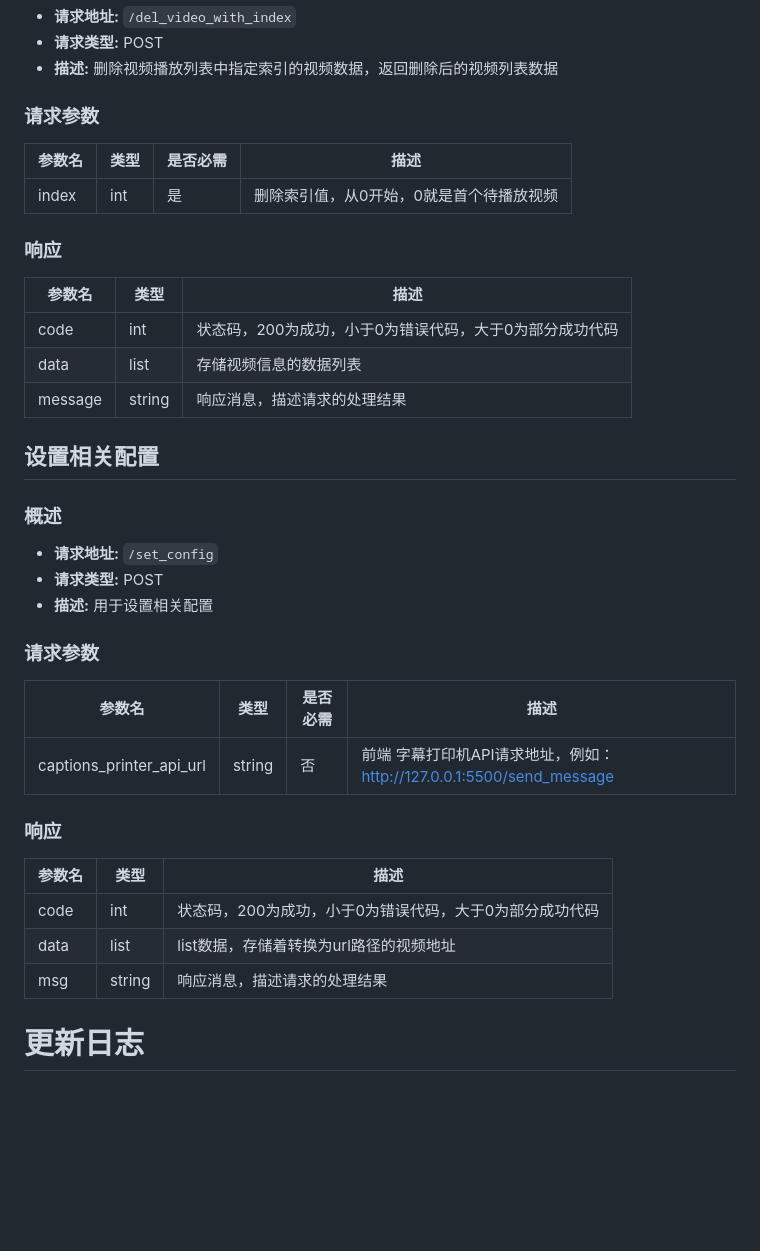
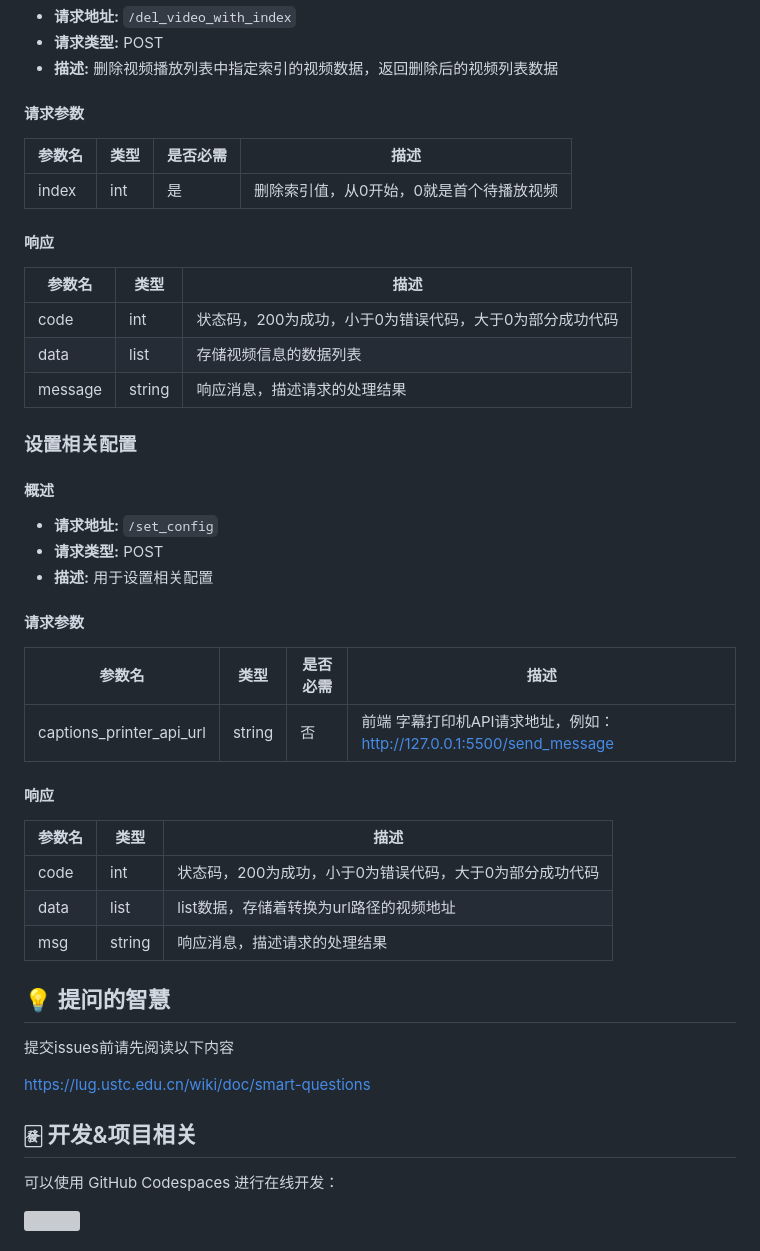
Before and after one commit to Ikaros-521/digital_human_video_player, a Markdown page: README.md, the part around the change printed below. Drawn GitHub-style; blank space fills up the shorter version; grey boxes are pictures that could not be loaded.

```diff
--- a/README.md
+++ b/README.md
@@ -127,13 +149,13 @@ python：3.10.10
 - **请求类型:** POST
 - **描述:** 删除视频播放列表中指定索引的视频数据，返回删除后的视频列表数据
 
-### 请求参数
+#### 请求参数
 
 | 参数名        | 类型   | 是否必需  | 描述                 |
 |--------      |--------|----------|--------------        |
 | index | int    | 是       | 删除索引值，从0开始，0就是首个待播放视频 |
 
-### 响应
+#### 响应
 
 | 参数名  | 类型    | 描述         |
 |--------|-------- |--------------|
@@ -141,21 +163,21 @@ python：3.10.10
 | data   | list     | 存储视频信息的数据列表 |
 | message    | string  | 响应消息，描述请求的处理结果 |
 
-## 设置相关配置
+### 设置相关配置
 
-### 概述
+#### 概述
 
 - **请求地址:** `/set_config`
 - **请求类型:** POST
 - **描述:** 用于设置相关配置
 
-### 请求参数
+#### 请求参数
 
 | 参数名        | 类型   | 是否必需  | 描述                 |
 |--------      |--------|----------|--------------        |
 | captions_printer_api_url   | string | 否       | 前端 字幕打印机API请求地址，例如：http://127.0.0.1:5500/send_message     |
 
-### 响应
+#### 响应
 
 | 参数名  | 类型    | 描述         |
 |--------|-------- |--------------|
@@ -163,4 +185,18 @@ python：3.10.10
 | data   | list    | list数据，存储着转换为url路径的视频地址 |
 | msg    | string  | 响应消息，描述请求的处理结果 |
 
-# 更新日志
+
+## 💡 提问的智慧
+
+提交issues前请先阅读以下内容
+
+https://lug.ustc.edu.cn/wiki/doc/smart-questions
+
+## 🀅 开发&项目相关
+
+可以使用 GitHub Codespaces 进行在线开发：
+
+[![][github-codespace-shield]][github-codespace-link]
+
+
+
```
Also changed, not shown: other parts of README.md (+81 -26 lines).
